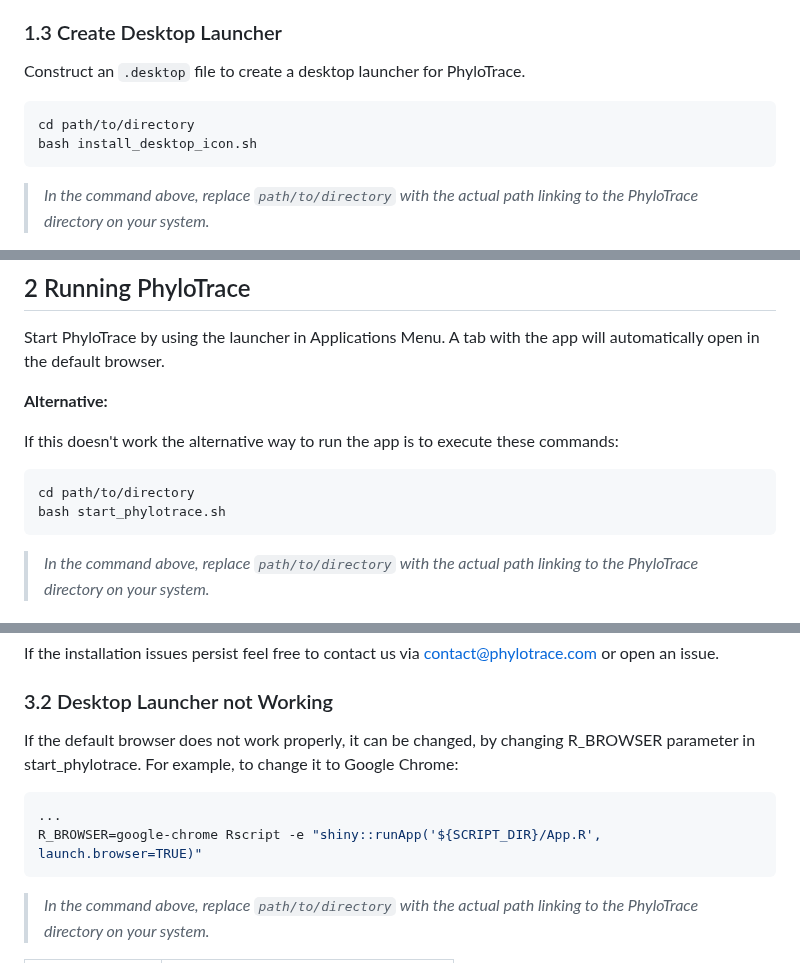
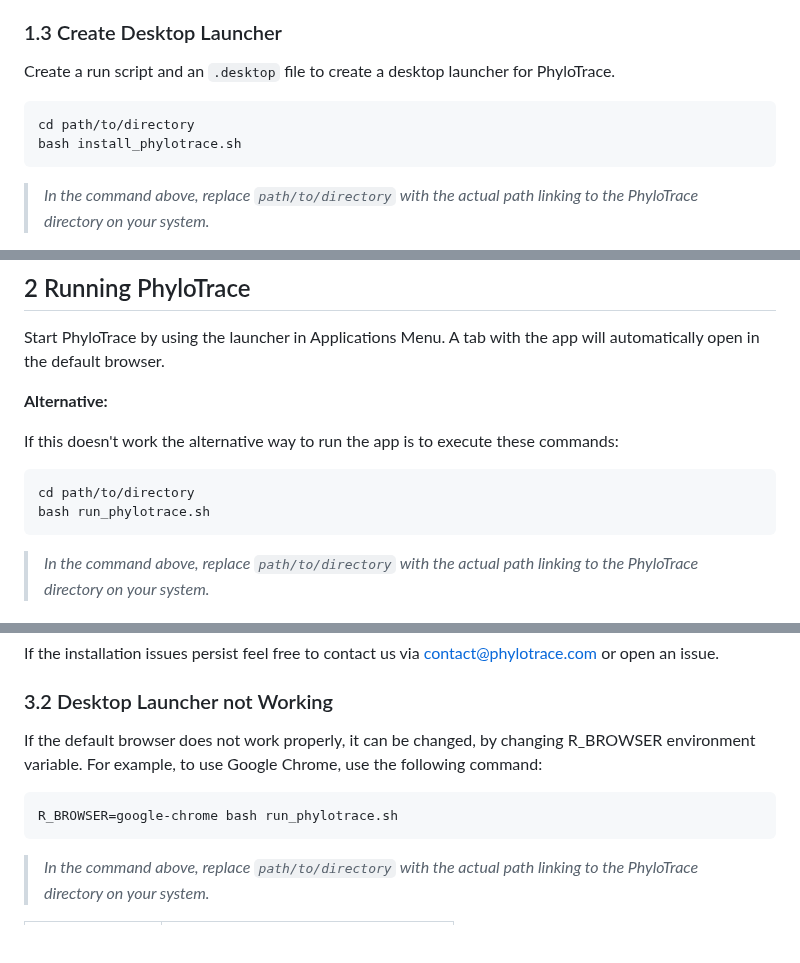
Before and after one commit to infinity-a11y/PhyloTrace, a Markdown page: README.md, 3 parts joined by grey strips. Drawn GitHub-style; blank space fills up the shorter version.

````diff
--- a/README.md
+++ b/README.md
@@ -58,10 +58,10 @@ conda env create -f PhyloTrace.yml
 
 ### 1.3 Create Desktop Launcher
 
-Construct an `.desktop` file to create a desktop launcher for PhyloTrace.
+Create a run script and an `.desktop` file to create a desktop launcher for PhyloTrace.
 ```bash
 cd path/to/directory
-bash install_desktop_icon.sh
+bash install_phylotrace.sh
 ```
 >*In the command above, replace `path/to/directory` with the actual path linking to the PhyloTrace directory on your system.*
 
@@ -74,7 +74,7 @@ Start PhyloTrace by using the launcher in Applications Menu. A tab with the app
 If this doesn't work the alternative way to run the app is to execute these commands:
 ```bash
 cd path/to/directory
-bash start_phylotrace.sh
+bash run_phylotrace.sh
 ```
 >*In the command above, replace `path/to/directory` with the actual path linking to the PhyloTrace directory on your system.*
 
@@ -88,10 +88,9 @@ There are multiple possible sources for issues with the installation. Common mis
 If the installation issues persist feel free to contact us via [contact@phylotrace.com](mailto:contact@phylotrace.com?subject=[GitHub]%20Source%20Han%20Sans) or open an issue.
 
 ### 3.2 Desktop Launcher not Working
-If the default browser does not work properly, it can be changed, by changing R_BROWSER parameter in start_phylotrace. For example, to change it to Google Chrome:
+If the default browser does not work properly, it can be changed, by changing R_BROWSER environment variable. For example, to use Google Chrome, use the following command:
 ```bash
-...
-R_BROWSER=google-chrome Rscript -e "shiny::runApp('${SCRIPT_DIR}/App.R', launch.browser=TRUE)"
+R_BROWSER=google-chrome bash run_phylotrace.sh
 ```
 
 >*In the command above, replace `path/to/directory` with the actual path linking to the PhyloTrace directory on your system.*
````
